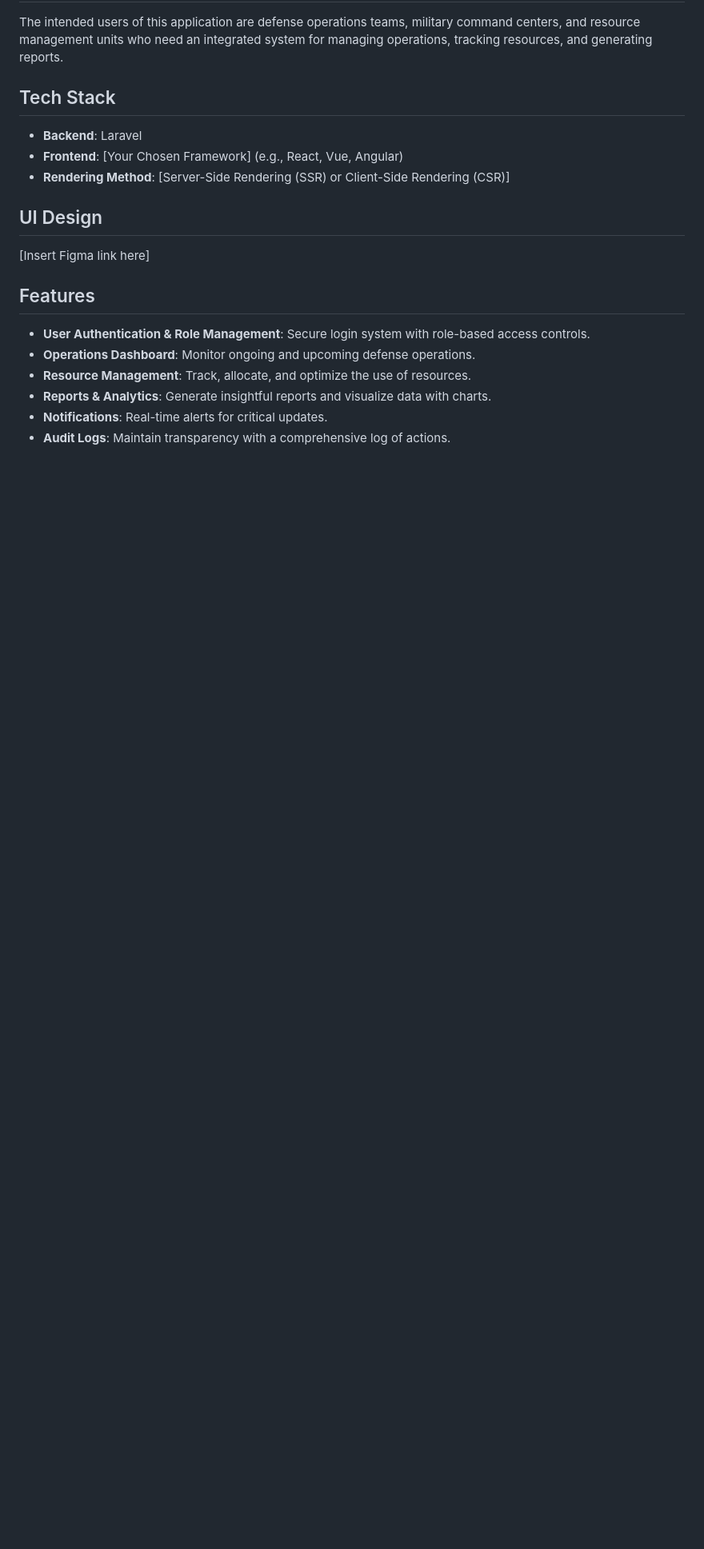
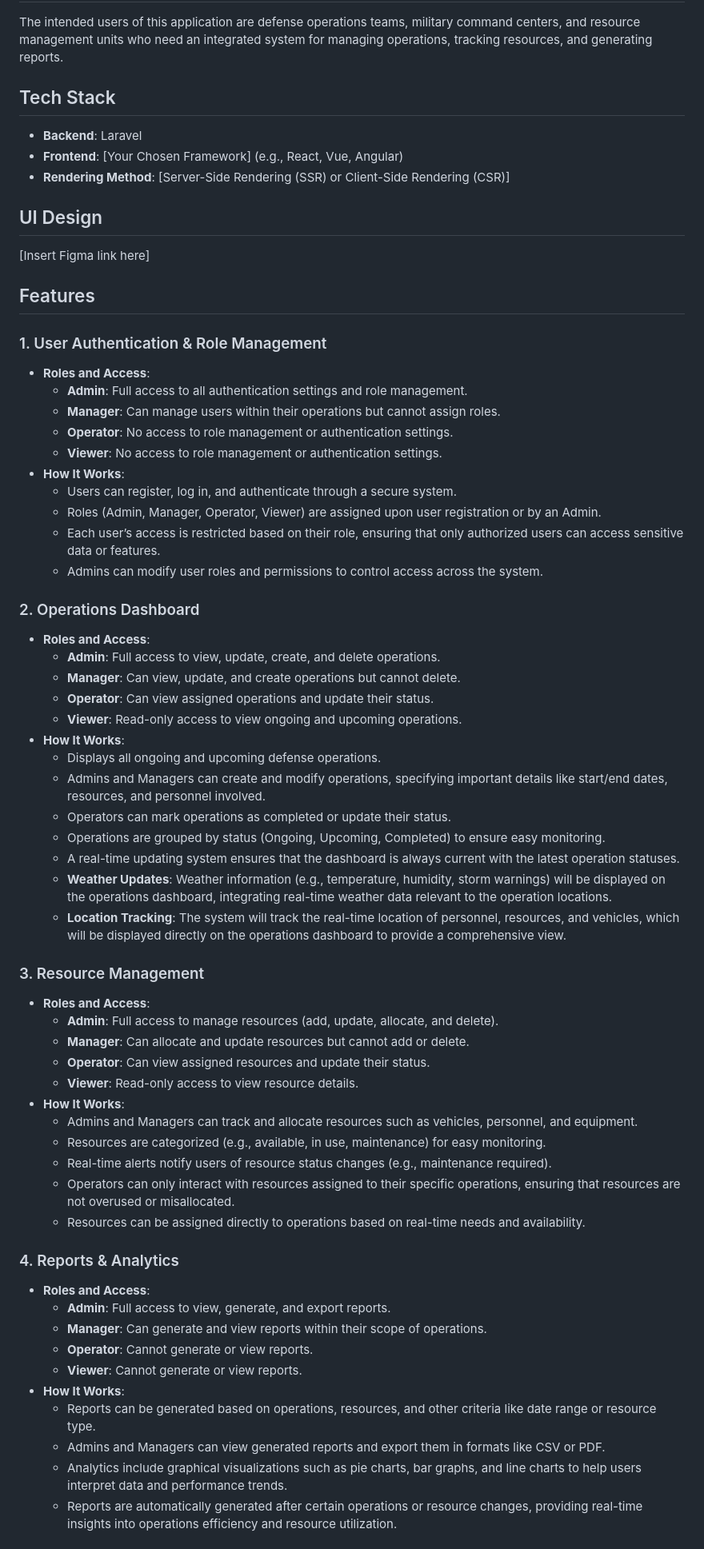
Before and after one commit to mashrur-rahman-fahim/StrategicDefenseOps, a Markdown page: README.md, the part around one of its changes. Shown at 80% size. Rendered like a GitHub page; blank space fills up the shorter version.

```diff
--- a/README.md
+++ b/README.md
@@ -39,9 +40,56 @@ The intended users of this application are defense operations teams, military co
 [Insert Figma link here]
 
 ## Features
-- **User Authentication & Role Management**: Secure login system with role-based access controls.
-- **Operations Dashboard**: Monitor ongoing and upcoming defense operations.
-- **Resource Management**: Track, allocate, and optimize the use of resources.
-- **Reports & Analytics**: Generate insightful reports and visualize data with charts.
-- **Notifications**: Real-time alerts for critical updates.
-- **Audit Logs**: Maintain transparency with a comprehensive log of actions.
+
+### 1. User Authentication & Role Management
+   - **Roles and Access**:
+     - **Admin**: Full access to all authentication settings and role management.
+     - **Manager**: Can manage users within their operations but cannot assign roles.
+     - **Operator**: No access to role management or authentication settings.
+     - **Viewer**: No access to role management or authentication settings.
+   - **How It Works**:
+     - Users can register, log in, and authenticate through a secure system.
+     - Roles (Admin, Manager, Operator, Viewer) are assigned upon user registration or by an Admin.
+     - Each user’s access is restricted based on their role, ensuring that only authorized users can access sensitive data or features.
+     - Admins can modify user roles and permissions to control access across the system.
+
+### 2. Operations Dashboard
+   - **Roles and Access**:
+     - **Admin**: Full access to view, update, create, and delete operations.
+     - **Manager**: Can view, update, and create operations but cannot delete.
+     - **Operator**: Can view assigned operations and update their status.
+     - **Viewer**: Read-only access to view ongoing and upcoming operations.
+   - **How It Works**:
+     - Displays all ongoing and upcoming defense operations.
+     - Admins and Managers can create and modify operations, specifying important details like start/end dates, resources, and personnel involved.
+     - Operators can mark operations as completed or update their status.
+     - Operations are grouped by status (Ongoing, Upcoming, Completed) to ensure easy monitoring.
+     - A real-time updating system ensures that the dashboard is always current with the latest operation statuses.
+     - **Weather Updates**: Weather information (e.g., temperature, humidity, storm warnings) will be displayed on the operations dashboard, integrating real-time weather data relevant to the operation locations.
+     - **Location Tracking**: The system will track the real-time location of personnel, resources, and vehicles, which will be displayed directly on the operations dashboard to provide a comprehensive view.
+
+### 3. Resource Management
+   - **Roles and Access**:
+     - **Admin**: Full access to manage resources (add, update, allocate, and delete).
+     - **Manager**: Can allocate and update resources but cannot add or delete.
+     - **Operator**: Can view assigned resources and update their status.
+     - **Viewer**: Read-only access to view resource details.
+   - **How It Works**:
+     - Admins and Managers can track and allocate resources such as vehicles, personnel, and equipment.
+     - Resources are categorized (e.g., available, in use, maintenance) for easy monitoring.
+     - Real-time alerts notify users of resource status changes (e.g., maintenance required).
+     - Operators can only interact with resources assigned to their specific operations, ensuring that resources are not overused or misallocated.
+     - Resources can be assigned directly to operations based on real-time needs and availability.
+
+### 4. Reports & Analytics
+   - **Roles and Access**:
+     - **Admin**: Full access to view, generate, and export reports.
+     - **Manager**: Can generate and view reports within their scope of operations.
+     - **Operator**: Cannot generate or view reports.
+     - **Viewer**: Cannot generate or view reports.
+   - **How It Works**:
+     - Reports can be generated based on operations, resources, and other criteria like date range or resource type.
+     - Admins and Managers can view generated reports and export them in formats like CSV or PDF.
+     - Analytics include graphical visualizations such as pie charts, bar graphs, and line charts to help users interpret data and performance trends.
+     - Reports are automatically generated after certain operations or resource changes, providing real-time insights into operations efficiency and resource utilization.
+
```
Also changed, not shown: other parts of README.md (+30 -5 lines).
